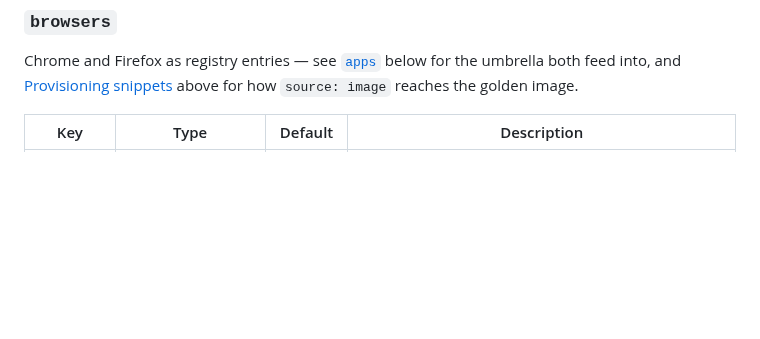
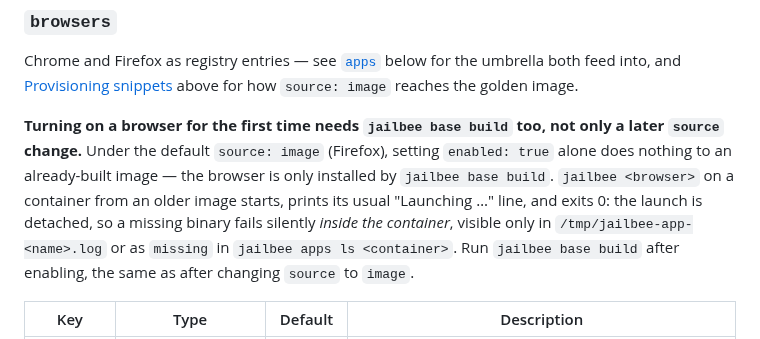
Before and after one commit to VRTFinland/jailbee, a Markdown page: docs/config.md, the part around the change. Rendered like a GitHub page; blank space fills up the shorter version.

Commit message:
docs: apps in the read-only editor list, first-enable-needs-build note
Review findings on Task 20:

- Important: `apps` was missing from the config editor's "not editable
  here yet" list in the jailbee-usage skill reference. `Config.apps` is
  `dict[str, AppEntry]`, classified FieldKind.MODEL_MAP by
  config_edit/schema.py exactly like `agents`, and gated read-only by
  render.py's _COLLECTION_KINDS the same way. Added it next to `agents`.
  Confirmed this is the only such list in the docs (docs/config.md has
  no equivalent).
- Minor: docs/config.md's `### browsers` section only said *changing*
  `source` needs a re-run. Enabling a browser for the first time under
  the default `source: image` needs the same `jailbee base build` — and
  because launch is detached (gui.launch_detached backgrounds the incus
  exec unconditionally), a missing binary fails silently: `jailbee
  firefox` prints its usual line and exits 0 even when the image
  predates the enable. Added a callout to the browsers section intro and
  a matching sentence to docs/faq.md's IDE/browser answer.

Claude-Session: https://claude.ai/code/session_01RxzTnCqP7iW5WuFbtiK8fJ

```diff
--- a/docs/config.md
+++ b/docs/config.md
@@ -961,6 +961,17 @@ Chrome and Firefox as registry entries — see [`apps`](#apps) below for the
 umbrella both feed into, and [Provisioning snippets](#provisioning-snippets-installd)
 above for how `source: image` reaches the golden image.
 
+**Turning on a browser for the first time needs `jailbee base build` too,
+not only a later `source` change.** Under the default `source: image`
+(Firefox), setting `enabled: true` alone does nothing to an already-built
+image — the browser is only installed by `jailbee base build`. `jailbee
+<browser>` on a container from an older image starts, prints its usual
+"Launching …" line, and exits 0: the launch is detached, so a missing
+binary fails silently *inside the container*, visible only in
+`/tmp/jailbee-app-<name>.log` or as `missing` in `jailbee apps ls
+<container>`. Run `jailbee base build` after enabling, the same as after
+changing `source` to `image`.
+
 | Key | Type | Default | Description |
 |---|---|---|---|
 | `default` | `chrome` \| `firefox` \| `null` | `null` | Which browser `jailbee browser` opens. `null` resolves at command time: the single enabled browser if exactly one is, otherwise the command asks you to set this or name one directly (`jailbee chrome` / `jailbee firefox`). Naming a disabled browser here is a config error. |
```
Also changed, not shown: docs/faq.md (+4 -1 lines), 1 other file.
